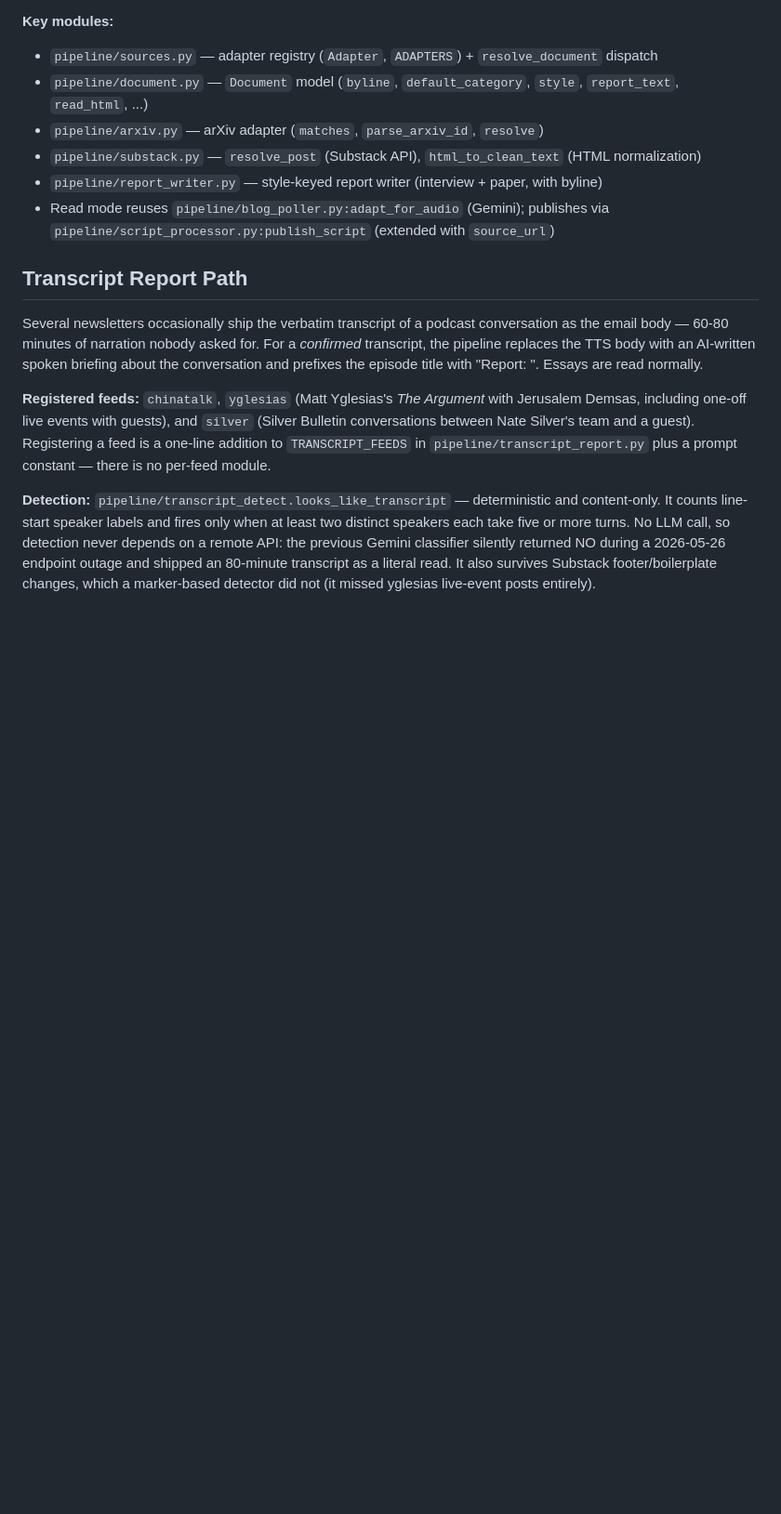
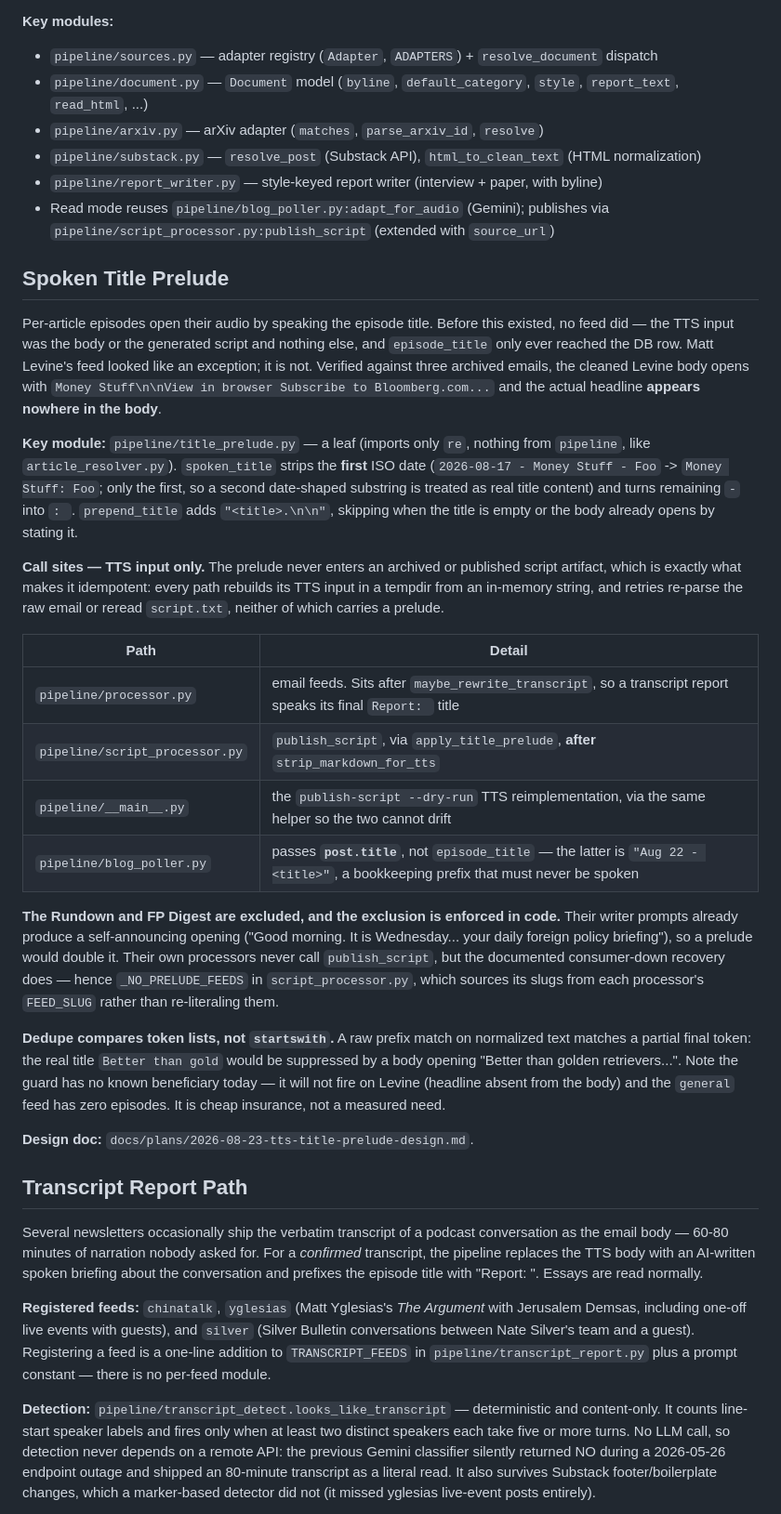
Before and after one commit to johnnymo87/my-podcasts, a Markdown page: AGENTS.md, the part around the change. Shown at 93% size. Drawn GitHub-style; blank space fills up the shorter version.

Commit message:
docs: record the spoken title prelude in AGENTS.md

```diff
--- a/AGENTS.md
+++ b/AGENTS.md
@@ -469,6 +469,53 @@ Turn any supported source URL (Substack post, arXiv paper, ...) into a one-off e
 - `pipeline/report_writer.py` — style-keyed report writer (interview + paper, with byline)
 - Read mode reuses `pipeline/blog_poller.py:adapt_for_audio` (Gemini); publishes via `pipeline/script_processor.py:publish_script` (extended with `source_url`)
 
+## Spoken Title Prelude
+
+Per-article episodes open their audio by speaking the episode title. Before this
+existed, no feed did — the TTS input was the body or the generated script and
+nothing else, and `episode_title` only ever reached the DB row. Matt Levine's
+feed looked like an exception; it is not. Verified against three archived
+emails, the cleaned Levine body opens with `Money Stuff\n\nView in browser
+Subscribe to Bloomberg.com...` and the actual headline **appears nowhere in the
+body**.
+
+**Key module:** `pipeline/title_prelude.py` — a leaf (imports only `re`, nothing
+from `pipeline`, like `article_resolver.py`). `spoken_title` strips the **first**
+ISO date (`2026-08-17 - Money Stuff - Foo` -> `Money Stuff: Foo`; only the first,
+so a second date-shaped substring is treated as real title content) and turns
+remaining ` - ` into `: `. `prepend_title` adds `"<title>.\n\n"`, skipping when
+the title is empty or the body already opens by stating it.
+
+**Call sites — TTS input only.** The prelude never enters an archived or
+published script artifact, which is exactly what makes it idempotent: every path
+rebuilds its TTS input in a tempdir from an in-memory string, and retries
+re-parse the raw email or reread `script.txt`, neither of which carries a
+prelude.
+
+| Path | Detail |
+|---|---|
+| `pipeline/processor.py` | email feeds. Sits after `maybe_rewrite_transcript`, so a transcript report speaks its final `Report: ` title |
+| `pipeline/script_processor.py` | `publish_script`, via `apply_title_prelude`, **after** `strip_markdown_for_tts` |
+| `pipeline/__main__.py` | the `publish-script --dry-run` TTS reimplementation, via the same helper so the two cannot drift |
+| `pipeline/blog_poller.py` | passes **`post.title`**, not `episode_title` — the latter is `"Aug 22 - <title>"`, a bookkeeping prefix that must never be spoken |
+
+**The Rundown and FP Digest are excluded, and the exclusion is enforced in
+code.** Their writer prompts already produce a self-announcing opening ("Good
+morning. It is Wednesday... your daily foreign policy briefing"), so a prelude
+would double it. Their own processors never call `publish_script`, but the
+documented consumer-down recovery does — hence `_NO_PRELUDE_FEEDS` in
+`script_processor.py`, which sources its slugs from each processor's `FEED_SLUG`
+rather than re-literaling them.
+
+**Dedupe compares token lists, not `startswith`.** A raw prefix match on
+normalized text matches a partial final token: the real title `Better than gold`
+would be suppressed by a body opening "Better than golden retrievers...".
+Note the guard has no known beneficiary today — it will not fire on Levine
+(headline absent from the body) and the `general` feed has zero episodes. It is
+cheap insurance, not a measured need.
+
+**Design doc:** `docs/plans/2026-08-23-tts-title-prelude-design.md`.
+
 ## Transcript Report Path
 
 Several newsletters occasionally ship the verbatim transcript of a podcast conversation as the email body — 60-80 minutes of narration nobody asked for. For a *confirmed* transcript, the pipeline replaces the TTS body with an AI-written spoken briefing about the conversation and prefixes the episode title with "Report: ". Essays are read normally.
```
